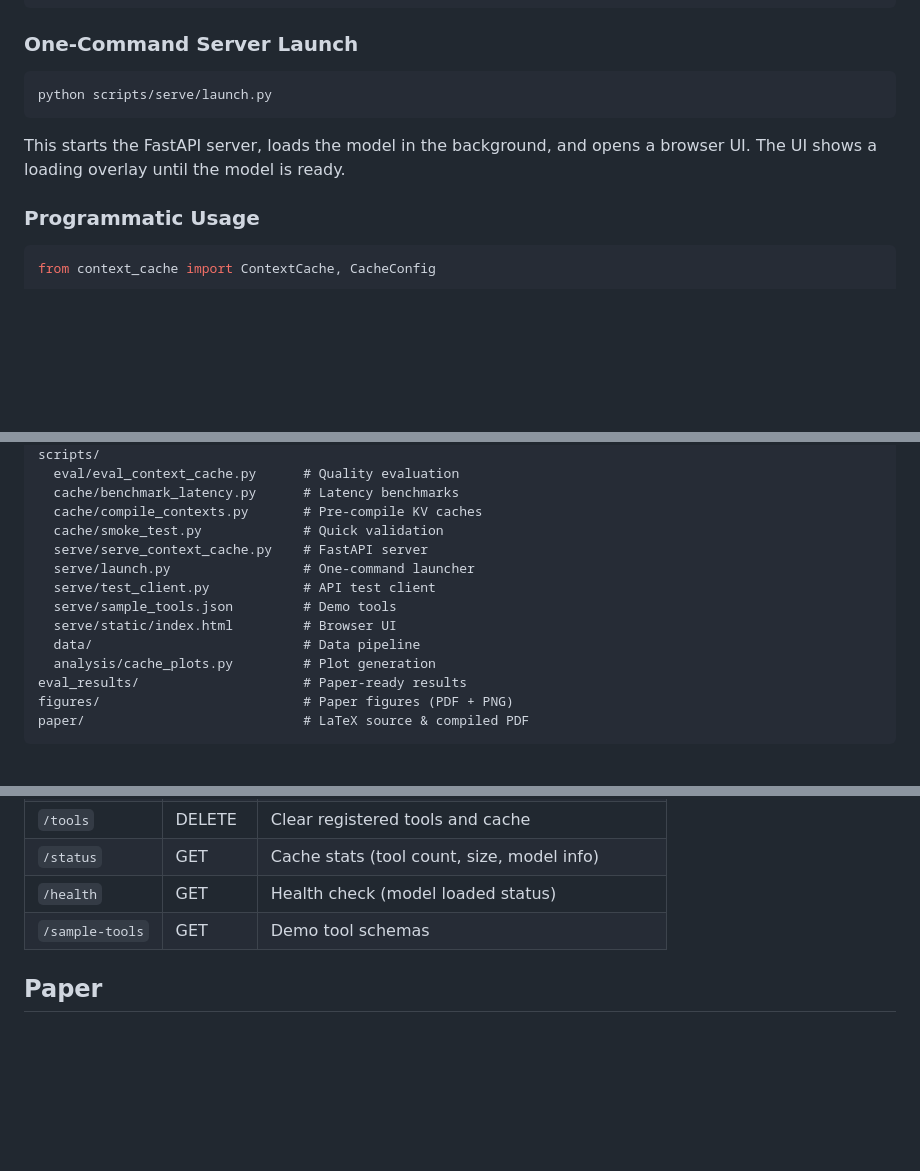
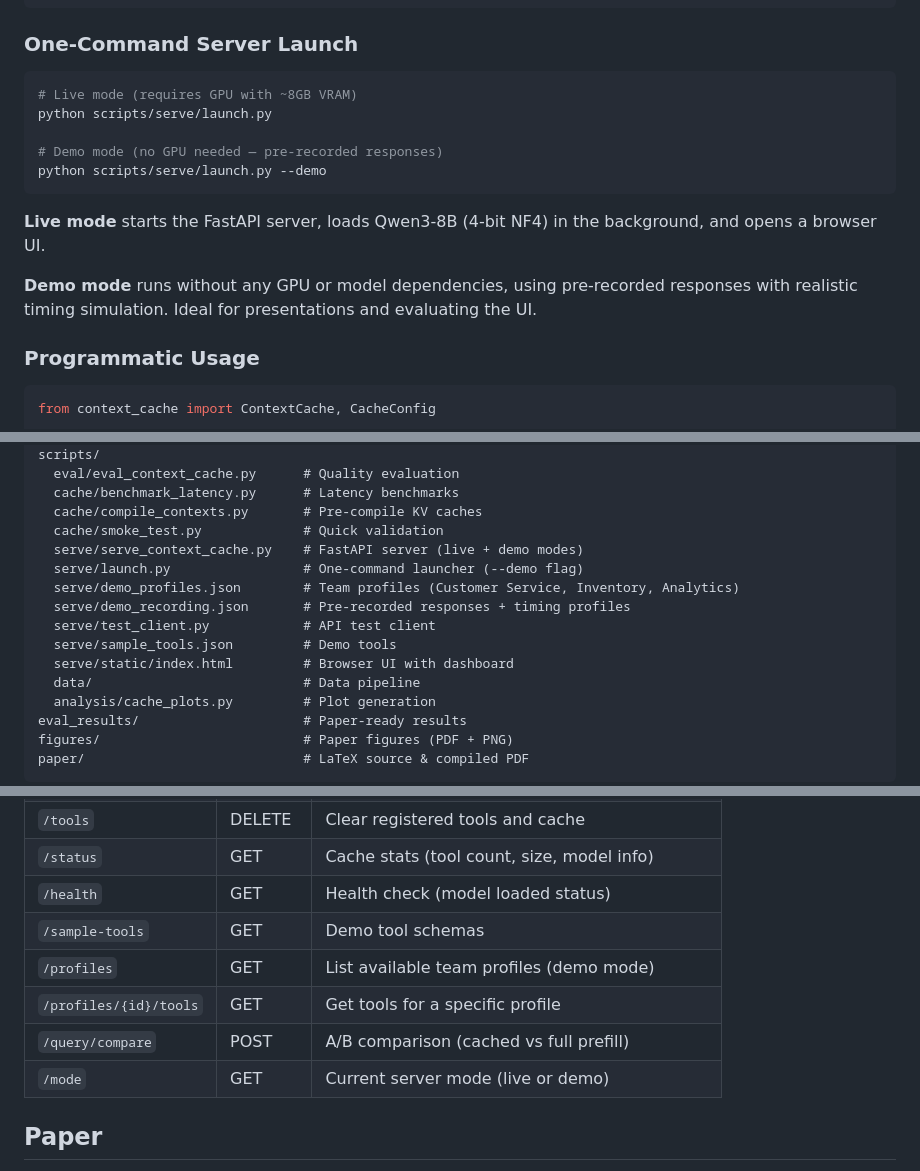
Before and after one commit to spranab/contextcache, a Markdown page: README.md, 3 parts joined by grey strips. Rendered like a GitHub page; blank space fills up the shorter version.

Commit message:
Update README with demo mode docs, new endpoints, and Zenodo DOI
Co-Authored-By: Claude Opus 4.6 <noreply@anthropic.com>

````diff
--- a/README.md
+++ b/README.md
@@ -74,10 +74,16 @@ pip install -r requirements.txt
 ### One-Command Server Launch
 
 ```bash
+# Live mode (requires GPU with ~8GB VRAM)
 python scripts/serve/launch.py
+
+# Demo mode (no GPU needed — pre-recorded responses)
+python scripts/serve/launch.py --demo
 ```
 
-This starts the FastAPI server, loads the model in the background, and opens a browser UI. The UI shows a loading overlay until the model is ready.
+**Live mode** starts the FastAPI server, loads Qwen3-8B (4-bit NF4) in the background, and opens a browser UI.
+
+**Demo mode** runs without any GPU or model dependencies, using pre-recorded responses with realistic timing simulation. Ideal for presentations and evaluating the UI.
 
 ### Programmatic Usage
 
@@ -132,11 +138,13 @@ scripts/
   cache/benchmark_latency.py      # Latency benchmarks
   cache/compile_contexts.py       # Pre-compile KV caches
   cache/smoke_test.py             # Quick validation
-  serve/serve_context_cache.py    # FastAPI server
-  serve/launch.py                 # One-command launcher
+  serve/serve_context_cache.py    # FastAPI server (live + demo modes)
+  serve/launch.py                 # One-command launcher (--demo flag)
+  serve/demo_profiles.json        # Team profiles (Customer Service, Inventory, Analytics)
+  serve/demo_recording.json       # Pre-recorded responses + timing profiles
   serve/test_client.py            # API test client
   serve/sample_tools.json         # Demo tools
-  serve/static/index.html         # Browser UI
+  serve/static/index.html         # Browser UI with dashboard
   data/                           # Data pipeline
   analysis/cache_plots.py         # Plot generation
 eval_results/                     # Paper-ready results
@@ -154,6 +162,10 @@ paper/                            # LaTeX source & compiled PDF
 | `/status` | GET | Cache stats (tool count, size, model info) |
 | `/health` | GET | Health check (model loaded status) |
 | `/sample-tools` | GET | Demo tool schemas |
+| `/profiles` | GET | List available team profiles (demo mode) |
+| `/profiles/{id}/tools` | GET | Get tools for a specific profile |
+| `/query/compare` | POST | A/B comparison (cached vs full prefill) |
+| `/mode` | GET | Current server mode (live or demo) |
 
 ## Paper
 
````
